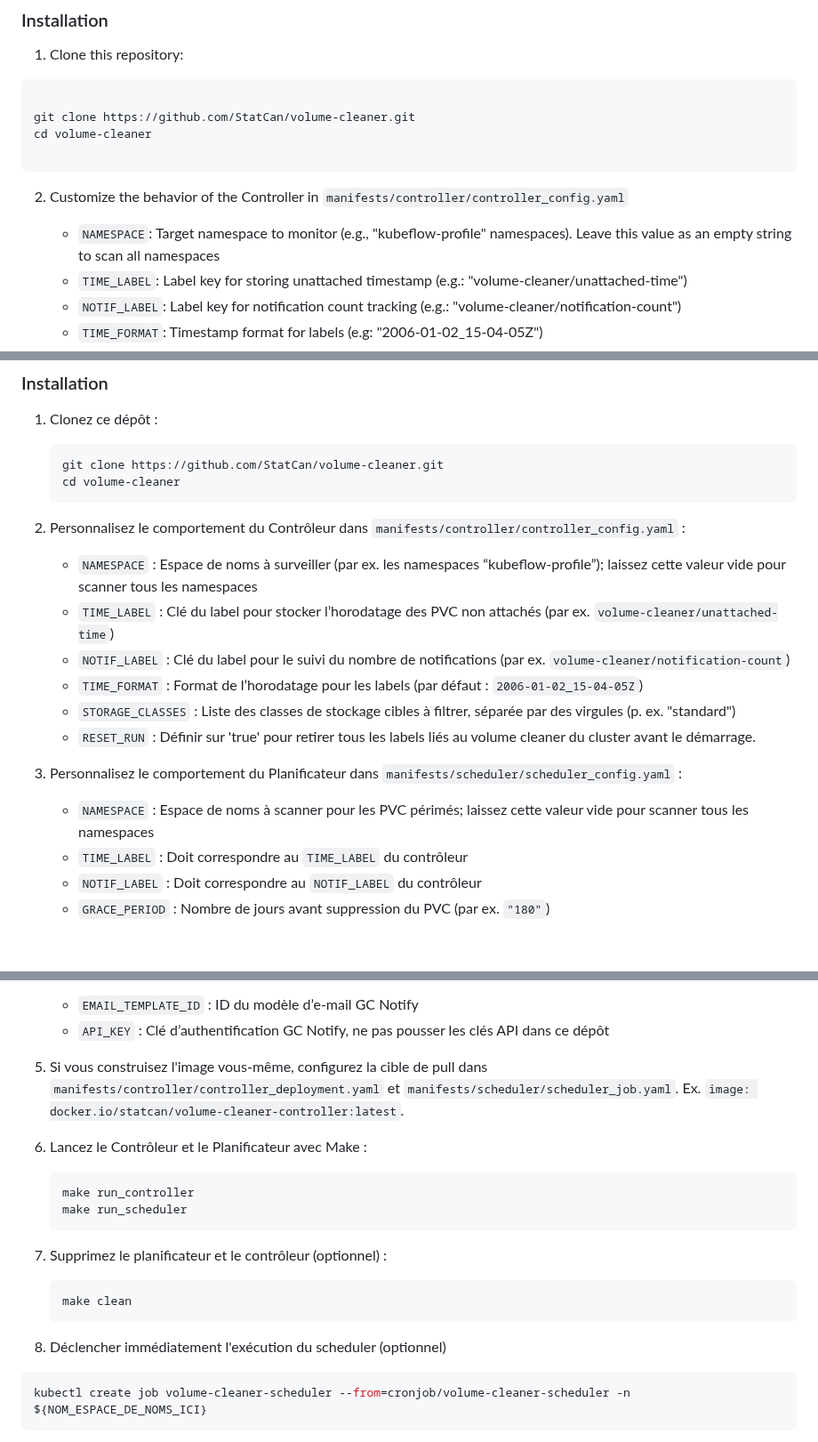
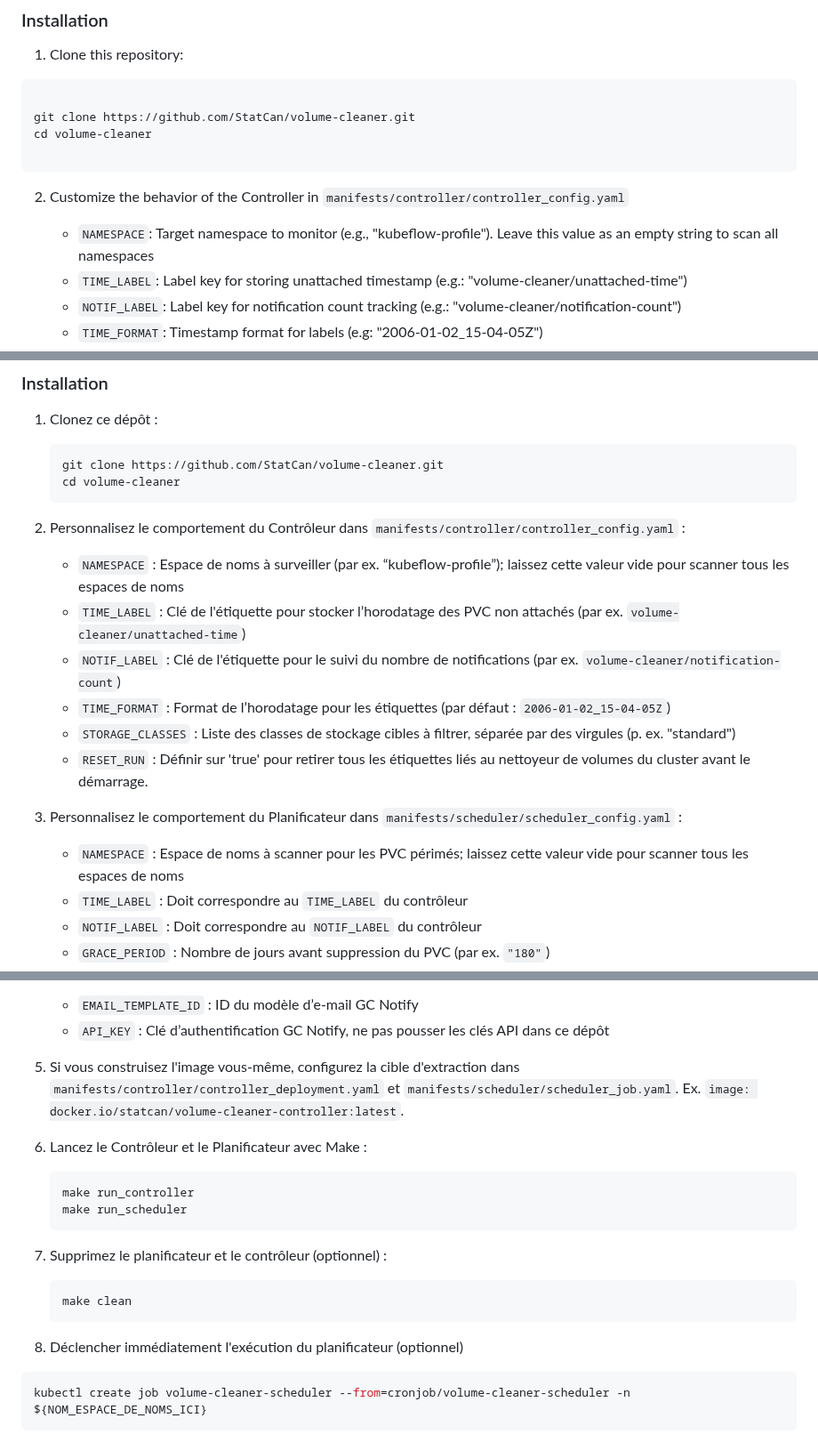
Before and after one commit to StatCan/volume-cleaner, a Markdown page: README.md, 3 parts joined by grey strips. Shown at 89% size. Rendered like a GitHub page; blank space fills up the shorter version.

Commit message:
fix: update french readme
As per suggestions from @mathis-marcotte

````diff
--- a/README.md
+++ b/README.md
@@ -106,7 +106,7 @@ cd volume-cleaner
 
 2. Customize the behavior of the Controller in `manifests/controller/controller_config.yaml`
 
-   * `NAMESPACE`: Target namespace to monitor (e.g., "kubeflow-profile" namespaces). Leave this value as an empty string to scan all namespaces
+   * `NAMESPACE`: Target namespace to monitor (e.g., "kubeflow-profile"). Leave this value as an empty string to scan all namespaces
    * `TIME_LABEL`: Label key for storing unattached timestamp (e.g.: "volume-cleaner/unattached-time")
    * `NOTIF_LABEL`: Label key for notification count tracking (e.g.: "volume-cleaner/notification-count")
    * `TIME_FORMAT`: Timestamp format for labels (e.g: "2006-01-02_15-04-05Z")
@@ -270,16 +270,16 @@ Le volume-cleaner est composé de 2 composants principaux :
 
 2. Personnalisez le comportement du Contrôleur dans `manifests/controller/controller_config.yaml` :
 
-   * `NAMESPACE` : Espace de noms à surveiller (par ex. les namespaces “kubeflow-profile”); laissez cette valeur vide pour scanner tous les namespaces
-   * `TIME_LABEL` : Clé du label pour stocker l’horodatage des PVC non attachés (par ex. `volume-cleaner/unattached-time`)
-   * `NOTIF_LABEL` : Clé du label pour le suivi du nombre de notifications (par ex. `volume-cleaner/notification-count`)
-   * `TIME_FORMAT` : Format de l’horodatage pour les labels (par défaut : `2006-01-02_15-04-05Z`)
+   * `NAMESPACE` : Espace de noms à surveiller (par ex. “kubeflow-profile”); laissez cette valeur vide pour scanner tous les espaces de noms
+   * `TIME_LABEL` : Clé de l'étiquette pour stocker l’horodatage des PVC non attachés (par ex. `volume-cleaner/unattached-time`)
+   * `NOTIF_LABEL` : Clé de l'étiquette pour le suivi du nombre de notifications (par ex. `volume-cleaner/notification-count`)
+   * `TIME_FORMAT` : Format de l’horodatage pour les étiquettes (par défaut : `2006-01-02_15-04-05Z`)
    * `STORAGE_CLASSES` : Liste des classes de stockage cibles à filtrer, séparée par des virgules (p. ex. "standard")
-   * `RESET_RUN` : Définir sur 'true' pour retirer tous les labels liés au volume cleaner du cluster avant le démarrage.
+   * `RESET_RUN` : Définir sur 'true' pour retirer tous les étiquettes liés au nettoyeur de volumes du cluster avant le démarrage.
 
 3. Personnalisez le comportement du Planificateur dans `manifests/scheduler/scheduler_config.yaml` :
 
-   * `NAMESPACE` : Espace de noms à scanner pour les PVC périmés; laissez cette valeur vide pour scanner tous les namespaces
+   * `NAMESPACE` : Espace de noms à scanner pour les PVC périmés; laissez cette valeur vide pour scanner tous les espaces de noms
    * `TIME_LABEL` : Doit correspondre au `TIME_LABEL` du contrôleur
    * `NOTIF_LABEL` : Doit correspondre au `NOTIF_LABEL` du contrôleur
    * `GRACE_PERIOD` : Nombre de jours avant suppression du PVC (par ex. `"180"`)
@@ -294,7 +294,7 @@ Le volume-cleaner est composé de 2 composants principaux :
    * `EMAIL_TEMPLATE_ID` : ID du modèle d’e‑mail GC Notify
    * `API_KEY` : Clé d’authentification GC Notify, ne pas pousser les clés API dans ce dépôt
 
-5. Si vous construisez l'image vous-même, configurez la cible de pull dans `manifests/controller/controller_deployment.yaml` et `manifests/scheduler/scheduler_job.yaml`.
+5. Si vous construisez l'image vous-même, configurez la cible d'extraction dans `manifests/controller/controller_deployment.yaml` et `manifests/scheduler/scheduler_job.yaml`.
 Ex. `image: docker.io/statcan/volume-cleaner-controller:latest`.
 
 6. Lancez le Contrôleur et le Planificateur avec Make :
@@ -309,7 +309,7 @@ Ex. `image: docker.io/statcan/volume-cleaner-controller:latest`.
    ```bash
    make clean
    ```
-8. Déclencher immédiatement l'exécution du scheduler (optionnel)
+8. Déclencher immédiatement l'exécution du planificateur (optionnel)
 ```bash
 kubectl create job volume-cleaner-scheduler --from=cronjob/volume-cleaner-scheduler -n ${NOM_ESPACE_DE_NOMS_ICI}
 ```
````
Also changed, not shown: other parts of README.md (+2 -2 lines).
